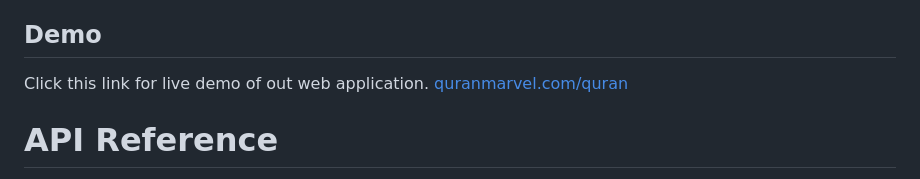
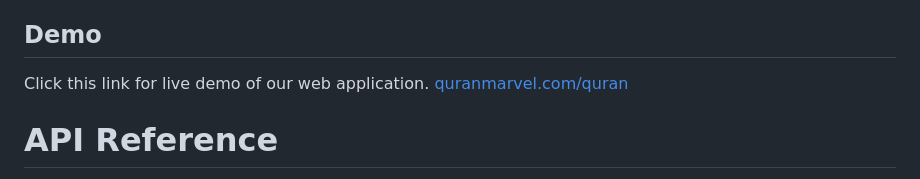
Before and after one commit to MohamedThoufeeq/quranmarvel, a Markdown page: README.md, the part around the change. Drawn GitHub-style.

```diff
--- a/README.md
+++ b/README.md
@@ -94,7 +94,7 @@ The Quran Reader Web Application allows users to explore the Quran in multiple l
 
 ## Demo
 
-Click this link for live demo of out web application.
+Click this link for live demo of our web application.
 [quranmarvel.com/quran](https://quranmarvel.com/quran/)
 
 
```
